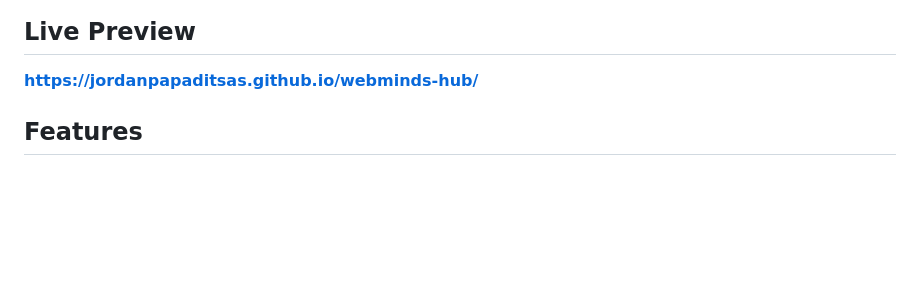
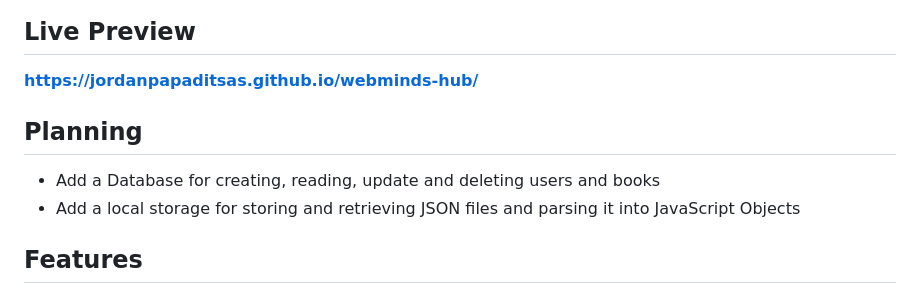
Before and after one commit to jordanpapaditsas/datapages-vault, a Markdown page: README.md, the part around the change. GitHub-like rendering; blank space fills up the shorter version.

```diff
--- a/README.md
+++ b/README.md
@@ -5,6 +5,12 @@ WebMinds Hub is a web library application that allows you to keep track of your
 
 ## Live Preview
 **https://jordanpapaditsas.github.io/webminds-hub/**
+
+## Planning
+<ul>
+  <li>Add a Database for creating, reading, update and deleting users and books</li>
+  <li>Add a local storage for storing and retrieving JSON files and parsing it into JavaScript Objects</li>
+</ul>
 
 ## Features
 <ul>
```
